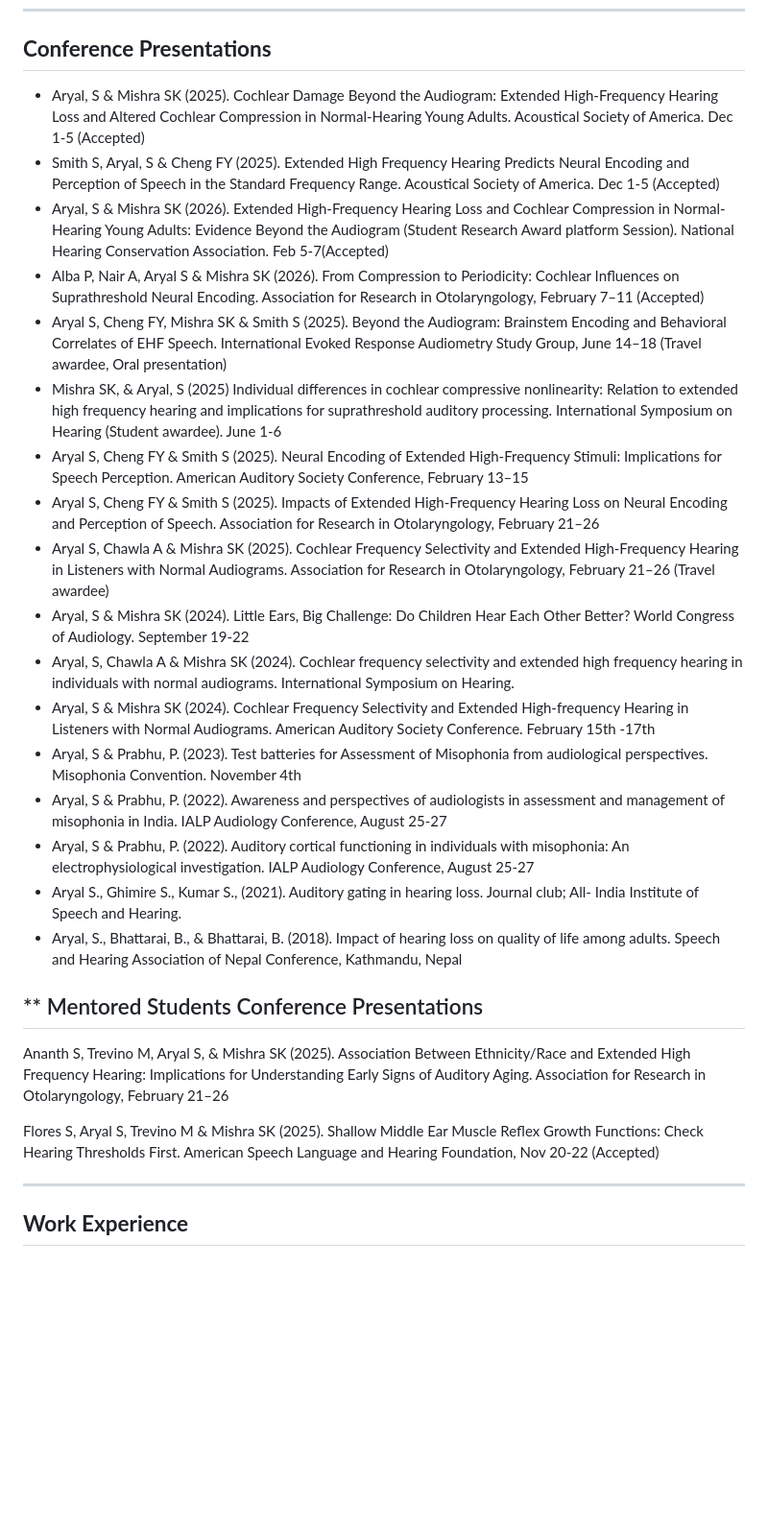
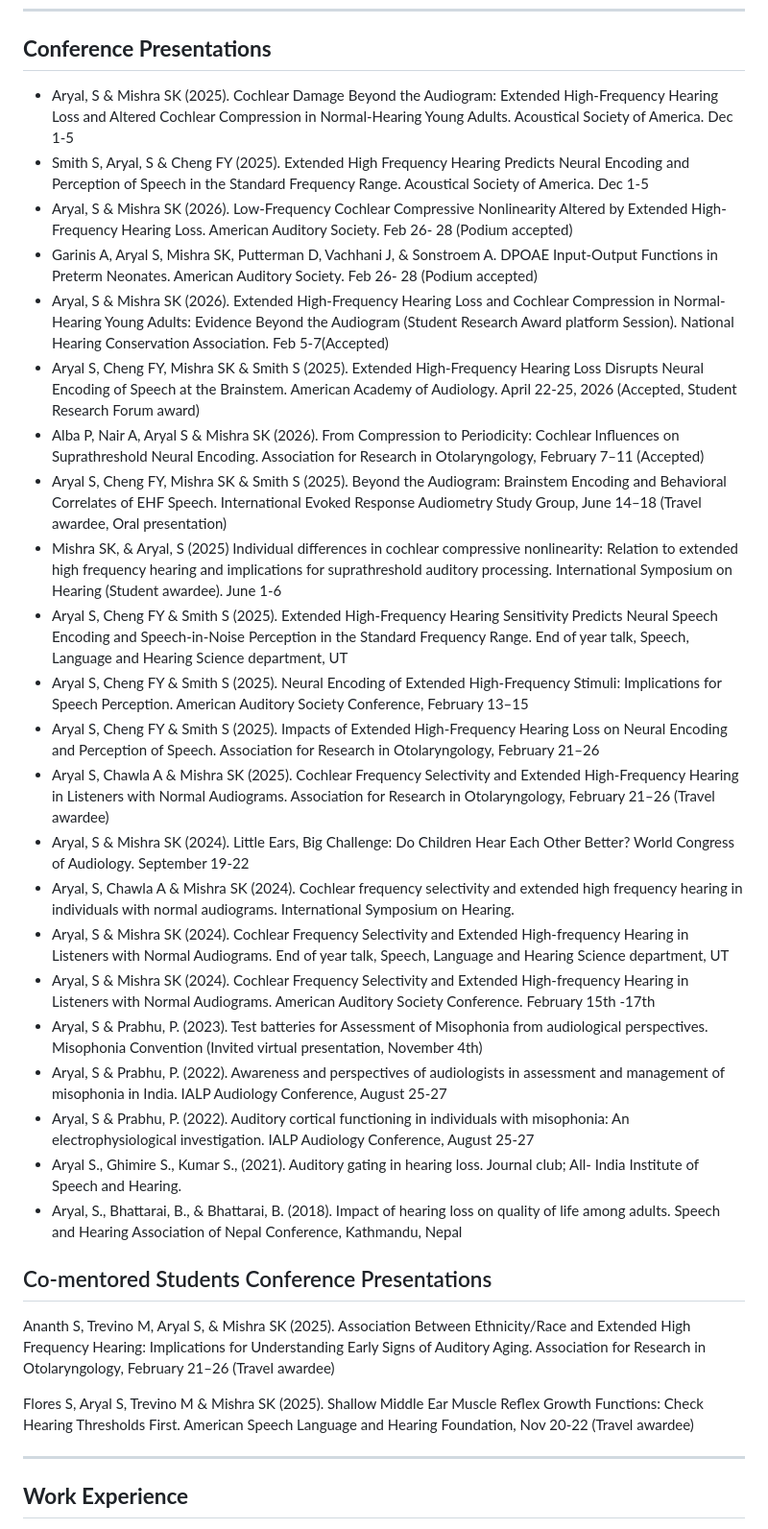
Before and after one commit to SajanaAryal/SajanaAryal, a Markdown page: README.md, the part around one of its changes. Shown at 96% size. GitHub-like rendering; blank space fills up the shorter version.

```diff
--- a/README.md
+++ b/README.md
@@ -77,31 +78,35 @@
 ---
 
 ## **Conference Presentations**
--	Aryal, S & Mishra SK (2025). Cochlear Damage Beyond the Audiogram: Extended High-Frequency Hearing Loss and Altered Cochlear Compression in Normal-Hearing Young Adults. Acoustical Society of America. Dec 1-5 (Accepted)
--	Smith S, Aryal, S & Cheng FY (2025). Extended High Frequency Hearing Predicts Neural Encoding and Perception of Speech in the Standard Frequency Range. Acoustical Society of America. Dec 1-5 (Accepted)
+-	Aryal, S & Mishra SK (2025). Cochlear Damage Beyond the Audiogram: Extended High-Frequency Hearing Loss and Altered Cochlear Compression in Normal-Hearing Young Adults. Acoustical Society of America. Dec 1-5
+-	Smith S, Aryal, S & Cheng FY (2025). Extended High Frequency Hearing Predicts Neural Encoding and Perception of Speech in the Standard Frequency Range. Acoustical Society of America. Dec 1-5
+-	Aryal, S & Mishra SK (2026). Low-Frequency Cochlear Compressive Nonlinearity Altered by Extended High-Frequency Hearing Loss. American Auditory Society. Feb 26- 28 (Podium accepted)
+-	Garinis A, Aryal S, Mishra SK, Putterman D, Vachhani J, & Sonstroem A. DPOAE Input-Output Functions in Preterm Neonates. American Auditory Society. Feb 26- 28 (Podium accepted)
 -	Aryal, S & Mishra SK (2026). Extended High-Frequency Hearing Loss and Cochlear Compression in Normal-Hearing Young Adults: Evidence Beyond the Audiogram (Student Research Award platform Session). National Hearing Conservation Association. Feb 5-7(Accepted)
--	Alba P, Nair A, Aryal S & Mishra SK (2026). From Compression to Periodicity: Cochlear Influences on
-Suprathreshold Neural Encoding. Association for Research in Otolaryngology, February 7–11 (Accepted)
+-	Aryal S, Cheng FY, Mishra SK & Smith S (2025). Extended High-Frequency Hearing Loss Disrupts Neural Encoding of Speech at the Brainstem. American Academy of Audiology. April 22-25, 2026 (Accepted, Student Research Forum award)
+-	Alba P, Nair A, Aryal S & Mishra SK (2026). From Compression to Periodicity: Cochlear Influences on Suprathreshold Neural Encoding. Association for Research in Otolaryngology, February 7–11 (Accepted)
 -	Aryal S, Cheng FY, Mishra SK & Smith S (2025). Beyond the Audiogram: Brainstem Encoding and Behavioral Correlates of EHF Speech. International Evoked Response Audiometry Study Group, June 14–18 (Travel awardee, Oral presentation)
 -	Mishra SK, & Aryal, S (2025) Individual differences in cochlear compressive nonlinearity: Relation to extended high frequency hearing and implications for suprathreshold auditory processing. International Symposium on Hearing (Student awardee). June 1-6
+-	Aryal S, Cheng FY & Smith S (2025). Extended High-Frequency Hearing Sensitivity Predicts Neural Speech Encoding and Speech-in-Noise Perception in the Standard Frequency Range. End of year talk, Speech, Language and Hearing Science department, UT
 -	Aryal S, Cheng FY & Smith S (2025). Neural Encoding of Extended High-Frequency Stimuli: Implications for Speech Perception. American Auditory Society Conference, February 13–15
 -	Aryal S, Cheng FY & Smith S (2025). Impacts of Extended High-Frequency Hearing Loss on Neural Encoding and Perception of Speech. Association for Research in Otolaryngology, February 21–26
 -	Aryal S, Chawla A & Mishra SK (2025). Cochlear Frequency Selectivity and Extended High-Frequency Hearing in Listeners with Normal Audiograms. Association for Research in Otolaryngology, February 21–26 (Travel awardee)
 -	Aryal, S & Mishra SK (2024). Little Ears, Big Challenge: Do Children Hear Each Other Better? World Congress of Audiology. September 19-22
 -	Aryal, S, Chawla A & Mishra SK (2024). Cochlear frequency selectivity and extended high frequency hearing in individuals with normal audiograms. International Symposium on Hearing.
+-	Aryal, S & Mishra SK (2024). Cochlear Frequency Selectivity and Extended High-frequency Hearing in Listeners with Normal Audiograms. End of year talk, Speech, Language and Hearing Science department, UT
 -	Aryal, S & Mishra SK (2024). Cochlear Frequency Selectivity and Extended High-frequency Hearing in Listeners with Normal Audiograms. American Auditory Society Conference. February 15th -17th
--	Aryal, S & Prabhu, P. (2023). Test batteries for Assessment of Misophonia from audiological perspectives. Misophonia Convention. November 4th
+-	Aryal, S & Prabhu, P. (2023). Test batteries for Assessment of Misophonia from audiological perspectives. Misophonia Convention (Invited virtual presentation, November 4th)
 -	Aryal, S & Prabhu, P. (2022). Awareness and perspectives of audiologists in assessment and management of misophonia in India. IALP Audiology Conference, August 25-27
 -	Aryal, S & Prabhu, P. (2022). Auditory cortical functioning in individuals with misophonia: An electrophysiological investigation. IALP Audiology Conference, August 25-27
 -	Aryal S., Ghimire S., Kumar S., (2021). Auditory gating in hearing loss. Journal club; All- India Institute of Speech and Hearing.
 -	Aryal, S., Bhattarai, B., & Bhattarai, B. (2018). Impact of hearing loss on quality of life among adults. Speech and Hearing Association of Nepal Conference, Kathmandu, Nepal
 
 
-## ** Mentored Students Conference Presentations
+## Co-mentored Students Conference Presentations
 
-Ananth S, Trevino M, Aryal S, & Mishra SK (2025). Association Between Ethnicity/Race and Extended High Frequency Hearing: Implications for Understanding Early Signs of Auditory Aging. Association for Research in Otolaryngology, February 21–26
+Ananth S, Trevino M, Aryal S, & Mishra SK (2025). Association Between Ethnicity/Race and Extended High Frequency Hearing: Implications for Understanding Early Signs of Auditory Aging. Association for Research in Otolaryngology, February 21–26 (Travel awardee)
 
-Flores S, Aryal S, Trevino M & Mishra SK (2025). Shallow Middle Ear Muscle Reflex Growth Functions: Check Hearing Thresholds First. American Speech Language and Hearing Foundation, Nov 20-22 (Accepted)
+Flores S, Aryal S, Trevino M & Mishra SK (2025). Shallow Middle Ear Muscle Reflex Growth Functions: Check Hearing Thresholds First. American Speech Language and Hearing Foundation, Nov 20-22 (Travel awardee)
 
 ---
 
```
Also changed, not shown: other parts of README.md (+19 -7 lines).
